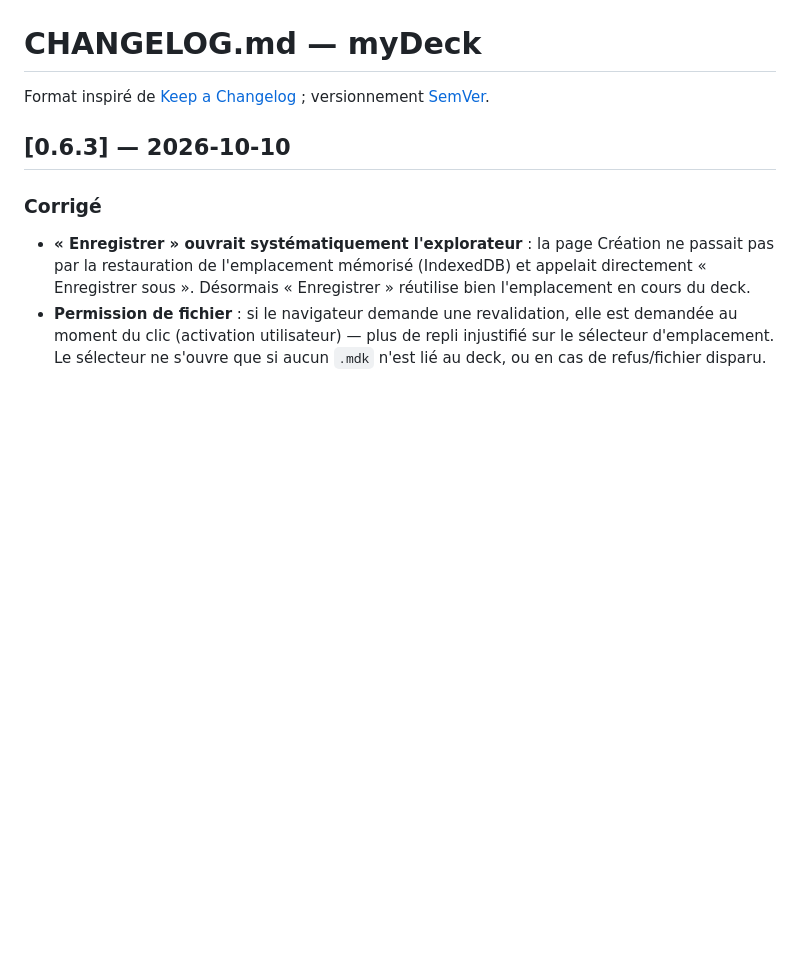
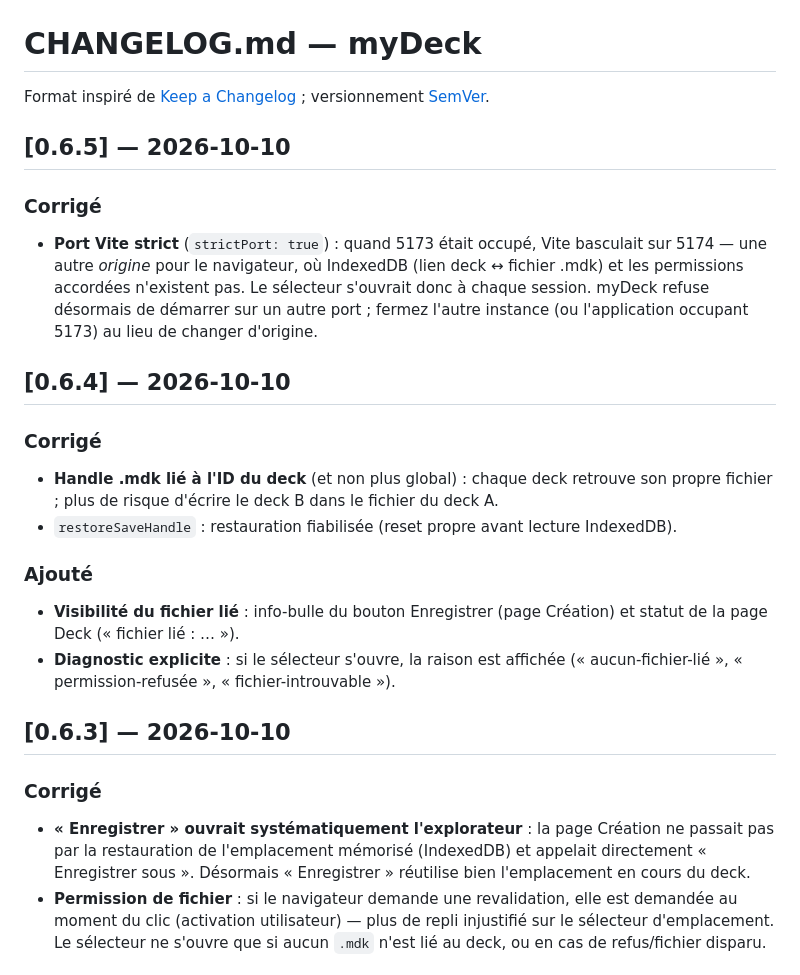
Before and after one commit to Thierry-HUET/myDeck, a Markdown page: CHANGELOG.md, the part around the change. GitHub-like rendering; blank space fills up the shorter version.

Commit message:
docs : restaure les entrées 0.6.4 et 0.6.5 du CHANGELOG (écrasées par un fetch mis en cache)

```diff
--- a/CHANGELOG.md
+++ b/CHANGELOG.md
@@ -1,6 +1,24 @@
 # CHANGELOG.md — myDeck
 
 Format inspiré de [Keep a Changelog](https://keepachangelog.com/fr/) ; versionnement [SemVer](https://semver.org/lang/fr/).
+
+## [0.6.5] — 2026-10-10
+
+### Corrigé
+
+- **Port Vite strict** (`strictPort: true`) : quand 5173 était occupé, Vite basculait sur 5174 — une autre *origine* pour le navigateur, où IndexedDB (lien deck ↔ fichier .mdk) et les permissions accordées n'existent pas. Le sélecteur s'ouvrait donc à chaque session. myDeck refuse désormais de démarrer sur un autre port ; fermez l'autre instance (ou l'application occupant 5173) au lieu de changer d'origine.
+
+## [0.6.4] — 2026-10-10
+
+### Corrigé
+
+- **Handle .mdk lié à l'ID du deck** (et non plus global) : chaque deck retrouve son propre fichier ; plus de risque d'écrire le deck B dans le fichier du deck A.
+- `restoreSaveHandle` : restauration fiabilisée (reset propre avant lecture IndexedDB).
+
+### Ajouté
+
+- **Visibilité du fichier lié** : info-bulle du bouton Enregistrer (page Création) et statut de la page Deck (« fichier lié : … »).
+- **Diagnostic explicite** : si le sélecteur s'ouvre, la raison est affichée (« aucun-fichier-lié », « permission-refusée », « fichier-introuvable »).
 
 ## [0.6.3] — 2026-10-10
 
```
